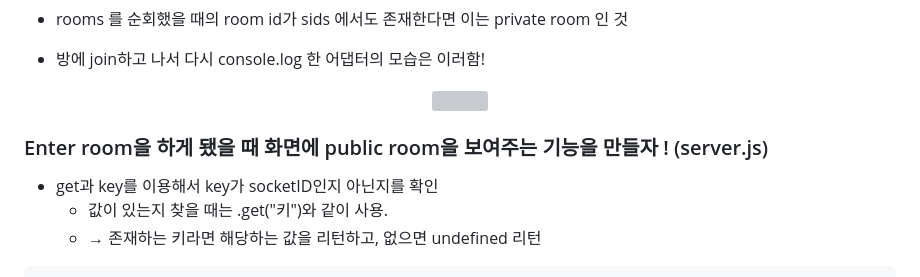
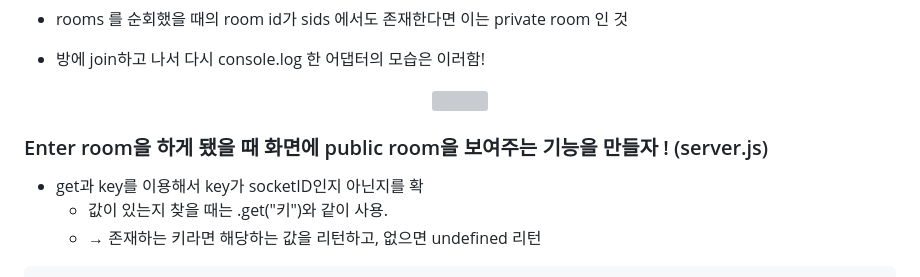
Before and after one commit to choidabom/FrontendStudy, a Markdown page: zoom_clone/adapter.md, the part around the change printed below. GitHub-like rendering; grey boxes are pictures that could not be loaded.

```diff
--- a/zoom_clone/adapter.md
+++ b/zoom_clone/adapter.md
@@ -42,7 +42,7 @@
 
 
 ### Enter room을 하게 됐을 때 화면에 public room을 보여주는 기능을 만들자 ! (server.js)
-- get과 key를 이용해서 key가 socketID인지 아닌지를 확인
+- get과 key를 이용해서 key가 socketID인지 아닌지를 확
 	- 값이 있는지 찾을 때는 .get("키")와 같이 사용.
 	- → 존재하는 키라면 해당하는 값을 리턴하고, 없으면 undefined 리턴
 
```
Also changed, not shown: other parts of zoom_clone/adapter.md (+1 -1 lines).
